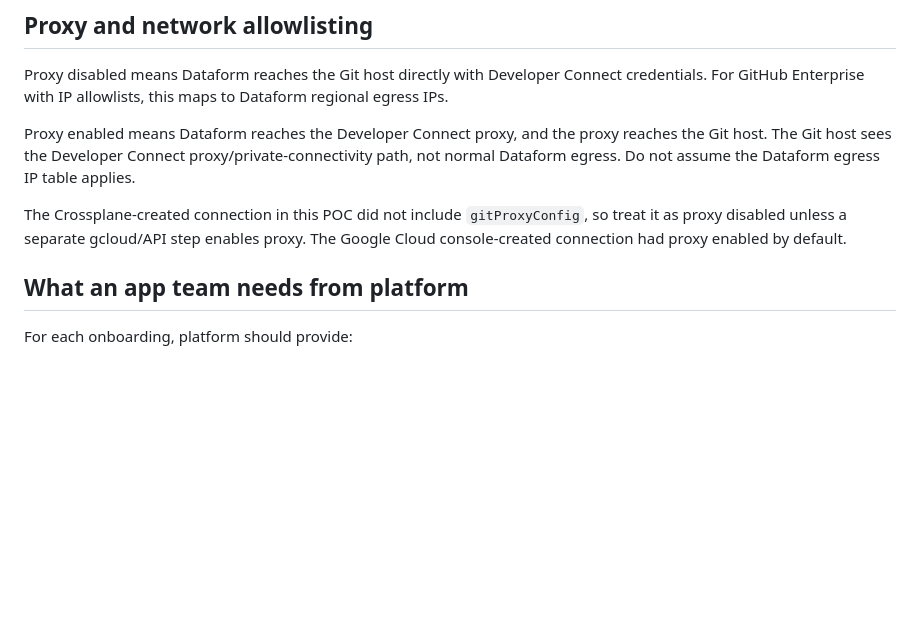
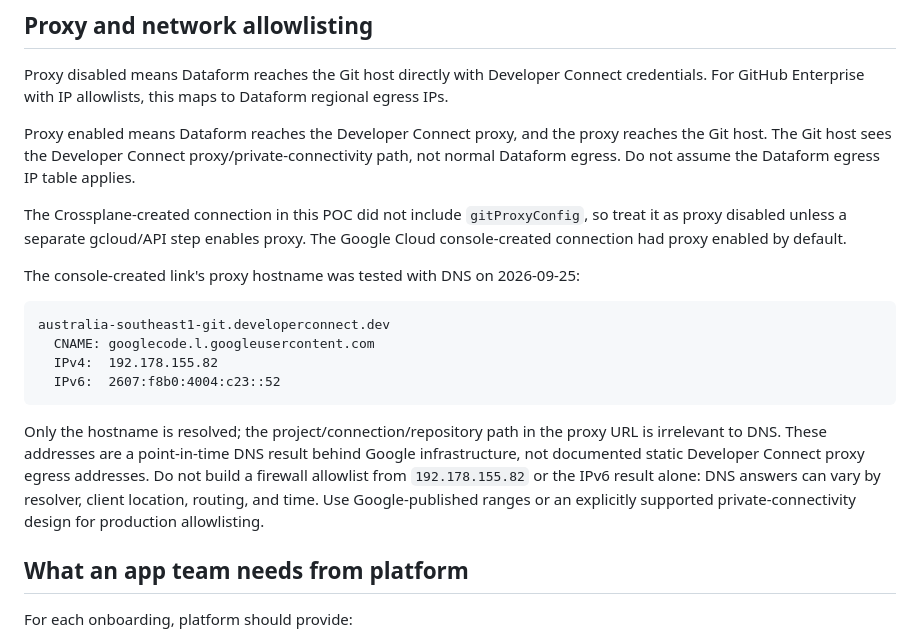
Before and after one commit to martinflemingdev/gcp-dataform-developer-connect, a Markdown page: setup/README.md, the part around the change. Drawn GitHub-style; blank space fills up the shorter version.

Commit message:
Document Developer Connect proxy DNS behavior

````diff
--- a/setup/README.md
+++ b/setup/README.md
@@ -186,6 +186,17 @@ Proxy enabled means Dataform reaches the Developer Connect proxy, and the proxy
 
 The Crossplane-created connection in this POC did not include `gitProxyConfig`, so treat it as proxy disabled unless a separate gcloud/API step enables proxy. The Google Cloud console-created connection had proxy enabled by default.
 
+The console-created link's proxy hostname was tested with DNS on 2026-09-25:
+
+```text
+australia-southeast1-git.developerconnect.dev
+  CNAME: googlecode.l.googleusercontent.com
+  IPv4:  192.178.155.82
+  IPv6:  2607:f8b0:4004:c23::52
+```
+
+Only the hostname is resolved; the project/connection/repository path in the proxy URL is irrelevant to DNS. These addresses are a point-in-time DNS result behind Google infrastructure, not documented static Developer Connect proxy egress addresses. Do not build a firewall allowlist from `192.178.155.82` or the IPv6 result alone: DNS answers can vary by resolver, client location, routing, and time. Use Google-published ranges or an explicitly supported private-connectivity design for production allowlisting.
+
 ## What an app team needs from platform
 
 For each onboarding, platform should provide:
````
